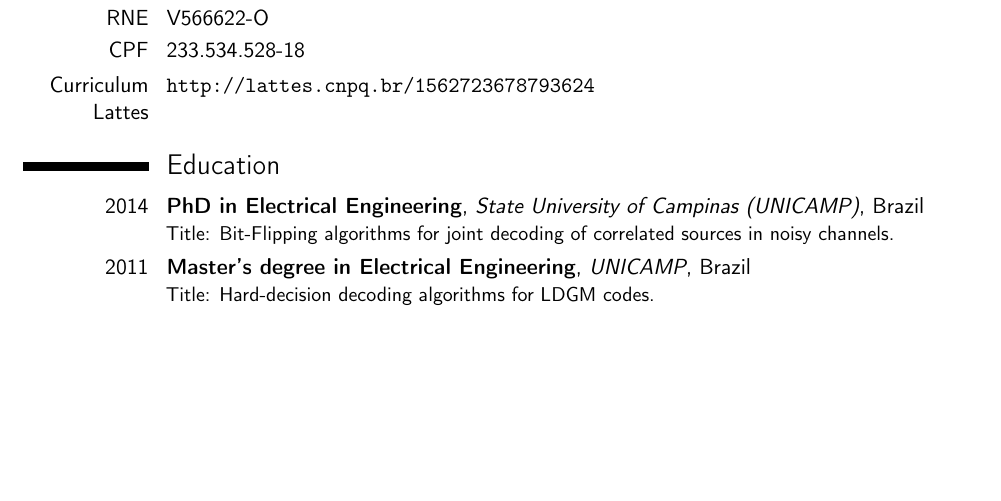
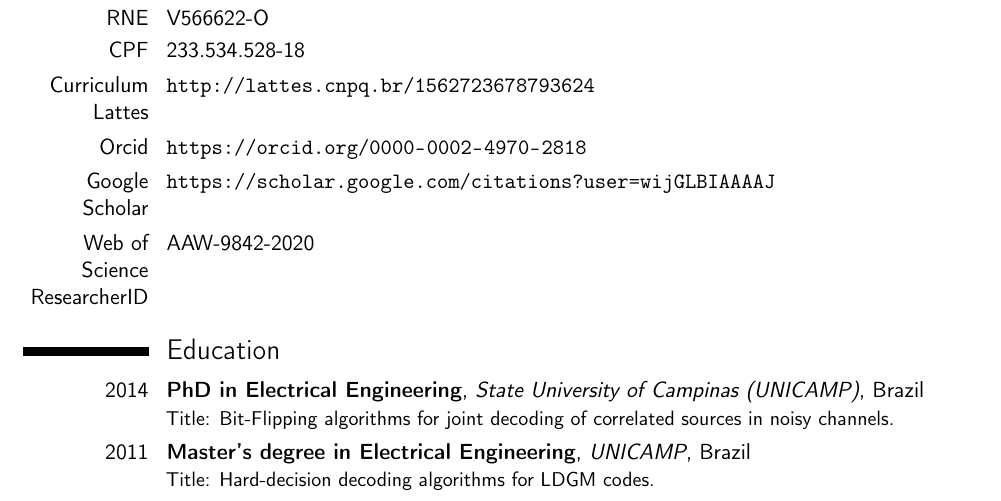
Before and after one commit to trucomanx-formulation/curriculum, a LaTeX CV (fpujaico-eng.tex): part of page 1 of 6, cut so that both start at the same text, the shorter picture padded with empty space. Compiled offline with pdfLaTeX.

Commit message:
agregando id

```diff
--- a/fpujaico-eng.tex
+++ b/fpujaico-eng.tex
@@ -73,7 +73,9 @@
 \cvitem{RNE}{V566622-O}
 \cvitem{CPF}{233.534.528-18}
 \cvitem{Curriculum Lattes}{\url{http://lattes.cnpq.br/1562723678793624}}
-
+\cvitem{Orcid}{\url{https://orcid.org/0000-0002-4970-2818}}
+\cvitem{Google Scholar}{\url{https://scholar.google.com/citations?user=wijGLBIAAAAJ}}
+\cvitem{Web of Science ResearcherID}{\href{https://publons.com/researcher/3850161/fernando-pujaico-rivera/}{AAW-9842-2020}}
 
 %----------------------------------------------------------------------------------------
 %	EDUCATION SECTION
```
Also changed, not shown: fpujaico.tex (+3 -1 lines), fpujaico-eng.pdf, fpujaico.pdf.
